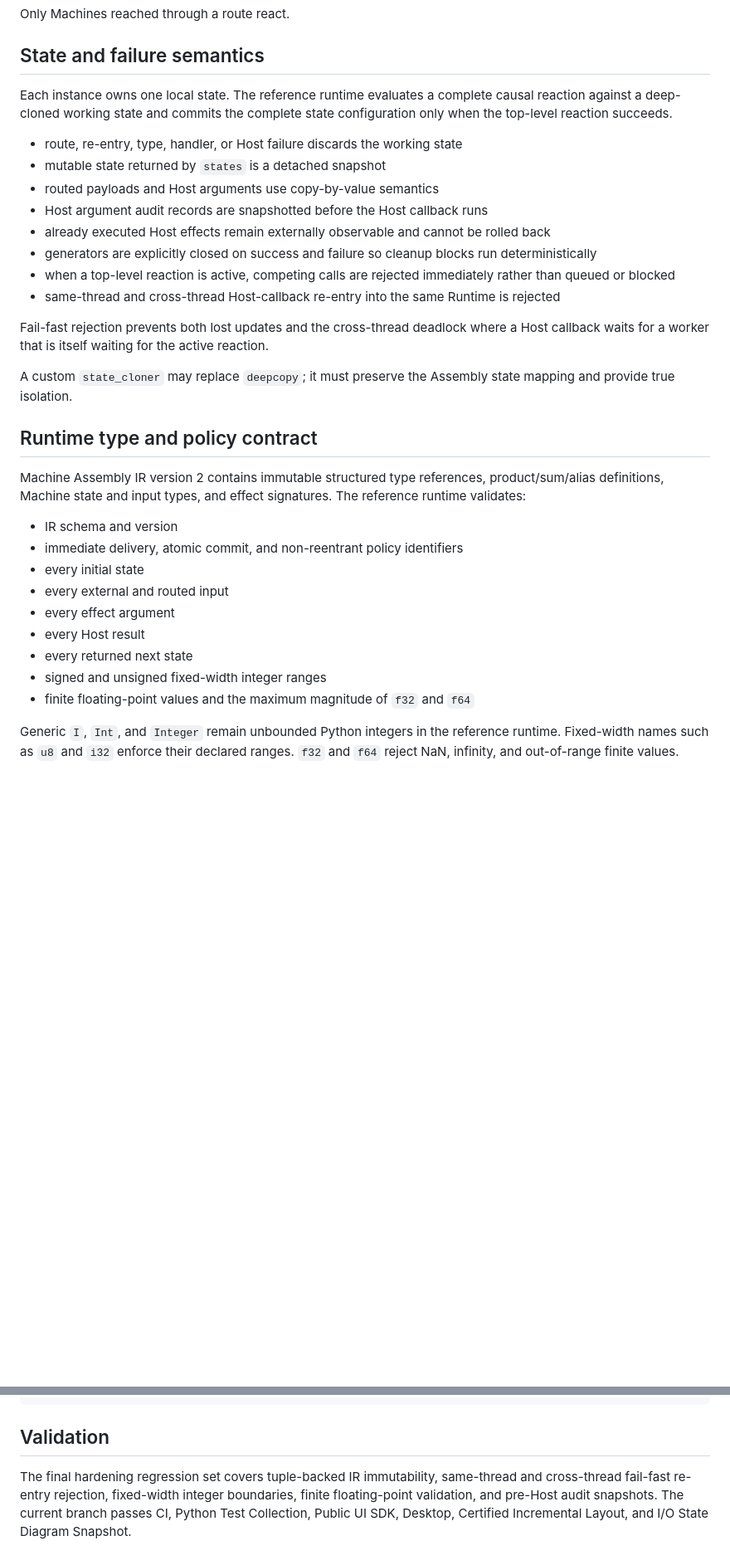
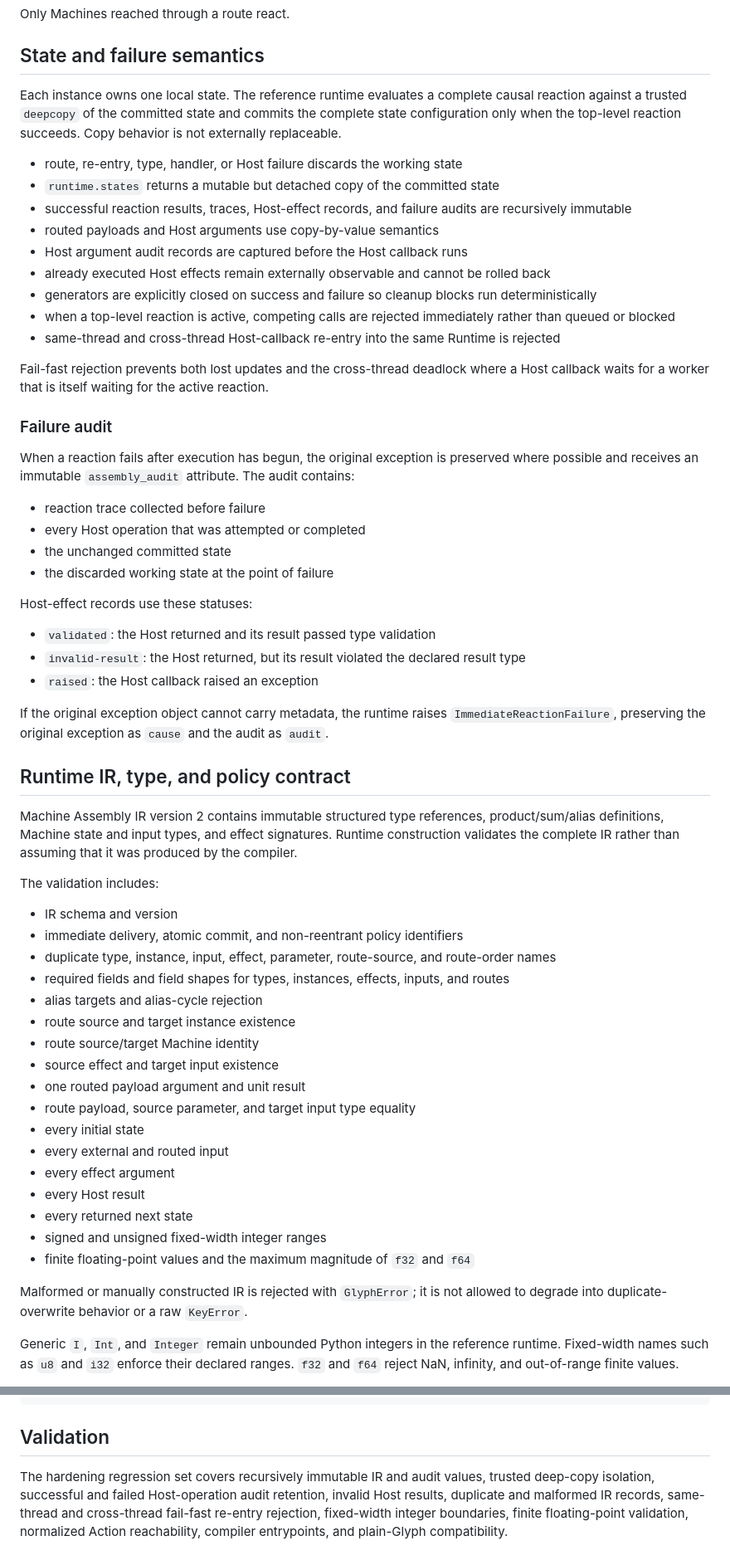
Before and after one commit to tai-calg/glyph-transpiler-rust, a Markdown page: docs/machine-assembly.md, 2 parts joined by grey strips. Shown at 83% size. GitHub-like rendering; blank space fills up the shorter version.

Commit message:
Document immutable Assembly failure audit and full IR validation

```diff
--- a/docs/machine-assembly.md
+++ b/docs/machine-assembly.md
@@ -47,13 +47,15 @@ Only Machines reached through a route react.
 ## State and failure semantics
 
 Each instance owns one local state. The reference runtime evaluates a complete
-causal reaction against a deep-cloned working state and commits the complete state
-configuration only when the top-level reaction succeeds.
+causal reaction against a trusted `deepcopy` of the committed state and commits
+the complete state configuration only when the top-level reaction succeeds.
+Copy behavior is not externally replaceable.
 
 - route, re-entry, type, handler, or Host failure discards the working state
-- mutable state returned by `states` is a detached snapshot
+- `runtime.states` returns a mutable but detached copy of the committed state
+- successful reaction results, traces, Host-effect records, and failure audits are recursively immutable
 - routed payloads and Host arguments use copy-by-value semantics
-- Host argument audit records are snapshotted before the Host callback runs
+- Host argument audit records are captured before the Host callback runs
 - already executed Host effects remain externally observable and cannot be rolled back
 - generators are explicitly closed on success and failure so cleanup blocks run deterministically
 - when a top-level reaction is active, competing calls are rejected immediately rather than queued or blocked
@@ -62,17 +64,46 @@ configuration only when the top-level reaction succeeds.
 Fail-fast rejection prevents both lost updates and the cross-thread deadlock where
 a Host callback waits for a worker that is itself waiting for the active reaction.
 
-A custom `state_cloner` may replace `deepcopy`; it must preserve the Assembly state
-mapping and provide true isolation.
+### Failure audit
 
-## Runtime type and policy contract
+When a reaction fails after execution has begun, the original exception is
+preserved where possible and receives an immutable `assembly_audit` attribute.
+The audit contains:
+
+- reaction trace collected before failure
+- every Host operation that was attempted or completed
+- the unchanged committed state
+- the discarded working state at the point of failure
+
+Host-effect records use these statuses:
+
+- `validated`: the Host returned and its result passed type validation
+- `invalid-result`: the Host returned, but its result violated the declared result type
+- `raised`: the Host callback raised an exception
+
+If the original exception object cannot carry metadata, the runtime raises
+`ImmediateReactionFailure`, preserving the original exception as `cause` and the
+audit as `audit`.
+
+## Runtime IR, type, and policy contract
 
 Machine Assembly IR version 2 contains immutable structured type references,
 product/sum/alias definitions, Machine state and input types, and effect
-signatures. The reference runtime validates:
+signatures. Runtime construction validates the complete IR rather than assuming
+that it was produced by the compiler.
+
+The validation includes:
 
 - IR schema and version
 - immediate delivery, atomic commit, and non-reentrant policy identifiers
+- duplicate type, instance, input, effect, parameter, route-source, and route-order names
+- required fields and field shapes for types, instances, effects, inputs, and routes
+- alias targets and alias-cycle rejection
+- route source and target instance existence
+- route source/target Machine identity
+- source effect and target input existence
+- one routed payload argument and unit result
+- route payload, source parameter, and target input type equality
 - every initial state
 - every external and routed input
 - every effect argument
@@ -80,6 +111,9 @@ signatures. The reference runtime validates:
 - every returned next state
 - signed and unsigned fixed-width integer ranges
 - finite floating-point values and the maximum magnitude of `f32` and `f64`
+
+Malformed or manually constructed IR is rejected with `GlyphError`; it is not
+allowed to degrade into duplicate-overwrite behavior or a raw `KeyError`.
 
 Generic `I`, `Int`, and `Integer` remain unbounded Python integers in the reference
 runtime. Fixed-width names such as `u8` and `i32` enforce their declared ranges.
@@ -161,8 +195,9 @@ runtime_codegen.fail_closed = true
 
 ## Validation
 
-The final hardening regression set covers tuple-backed IR immutability,
-same-thread and cross-thread fail-fast re-entry rejection, fixed-width integer
-boundaries, finite floating-point validation, and pre-Host audit snapshots. The
-current branch passes CI, Python Test Collection, Public UI SDK, Desktop,
-Certified Incremental Layout, and I/O State Diagram Snapshot.
+The hardening regression set covers recursively immutable IR and audit values,
+trusted deep-copy isolation, successful and failed Host-operation audit retention,
+invalid Host results, duplicate and malformed IR records, same-thread and
+cross-thread fail-fast re-entry rejection, fixed-width integer boundaries, finite
+floating-point validation, normalized Action reachability, compiler entrypoints,
+and plain-Glyph compatibility.
```
Also changed, not shown: other parts of docs/machine-assembly.md (+3 -3 lines).
